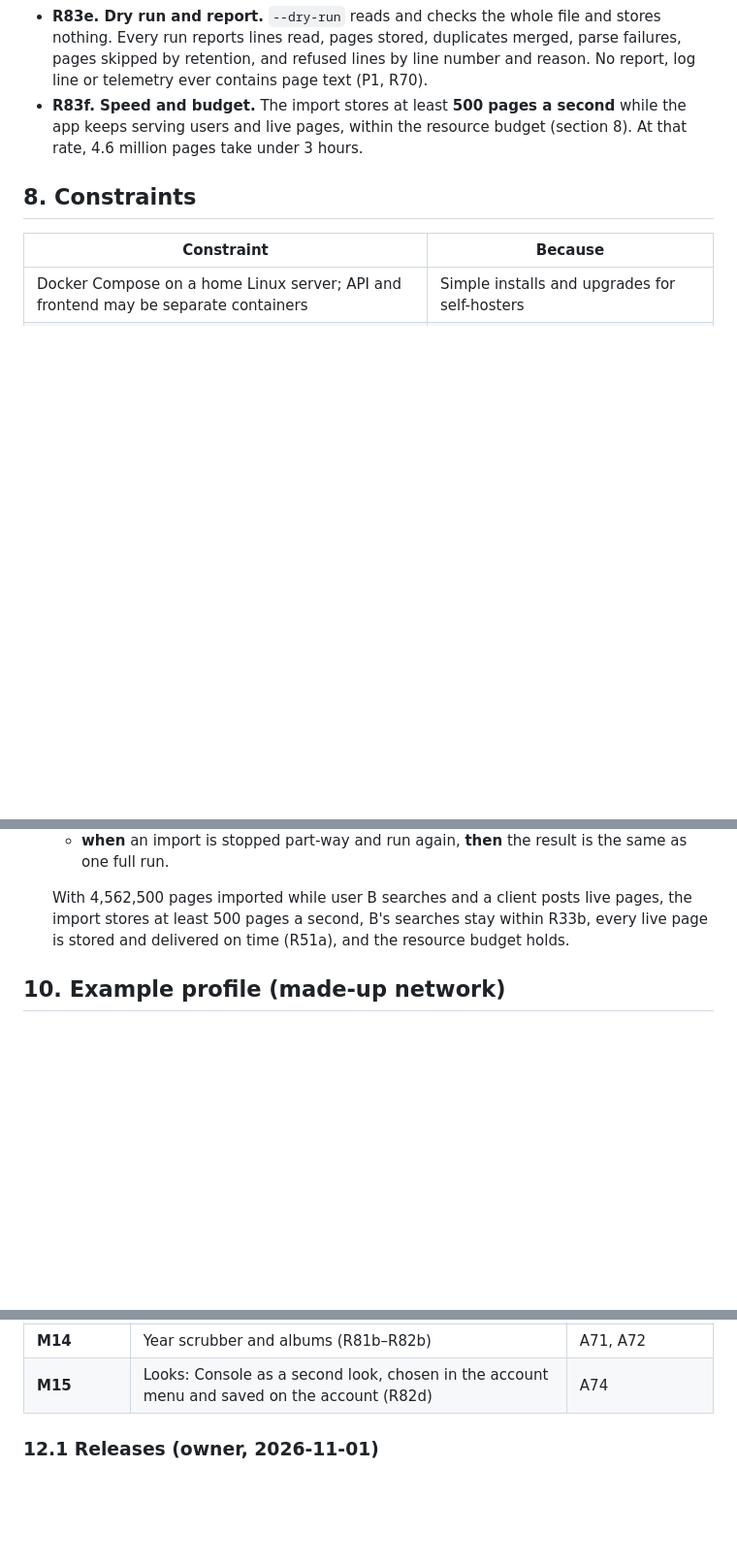
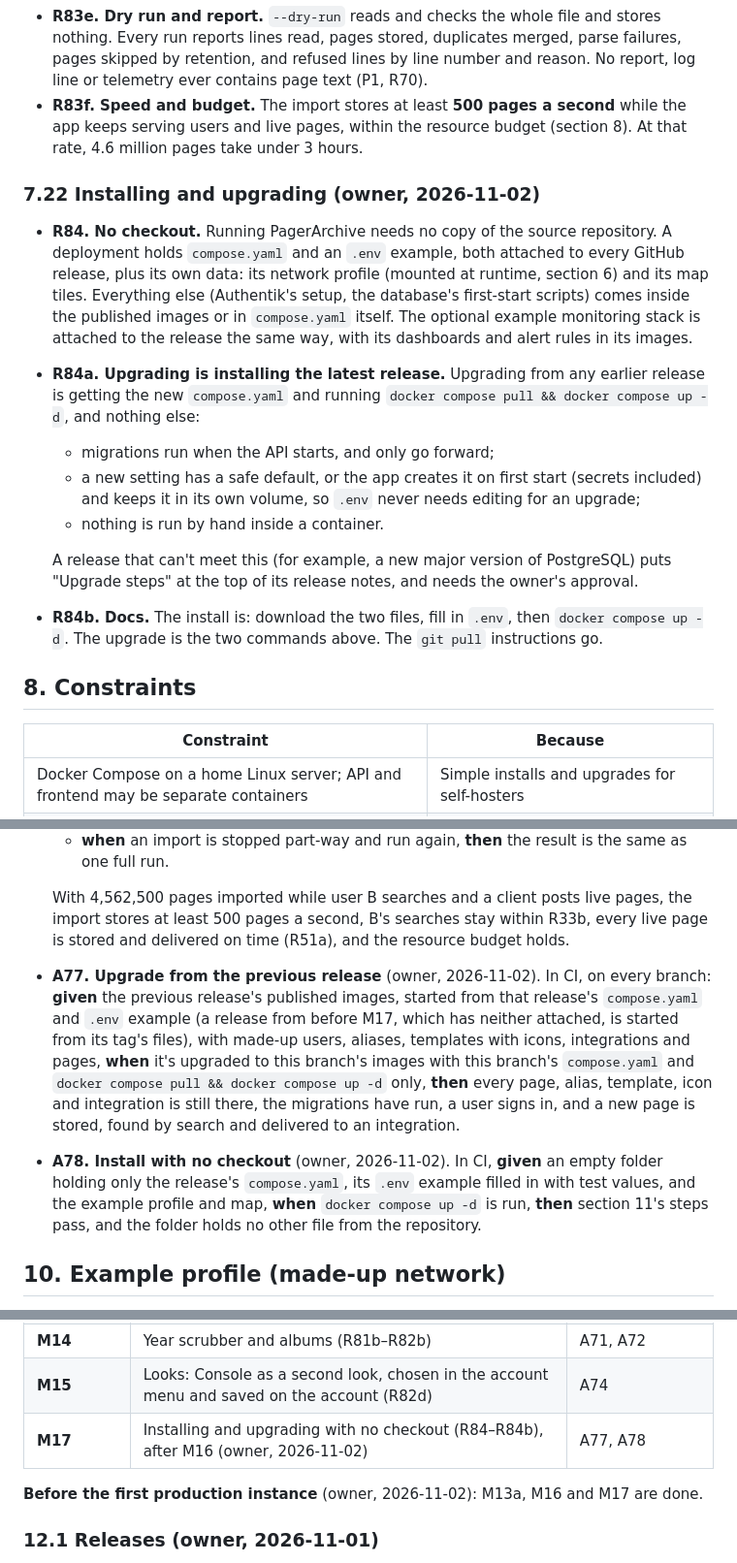
Before and after one commit to RIKIKU/PagerArchive, a Markdown page: SPEC.md, 3 parts joined by grey strips. Shown at 97% size. Rendered like a GitHub page; blank space fills up the shorter version.

Commit message:
SPEC 7.22 Installing and upgrading with no checkout (R84-R84b), A77, A78, M17; go-live gate (owner, 2026-11-02)
Co-Authored-By: Claude Opus 5.5 <noreply@anthropic.com>
Claude-Session: https://claude.ai/code/session_011kxwRPuitSAxW7UtjGzmJt

```diff
--- a/SPEC.md
+++ b/SPEC.md
@@ -330,6 +330,16 @@ For moving an existing archive into PagerArchive. Users aren't imported; aliases
 - **R83e. Dry run and report.** `--dry-run` reads and checks the whole file and stores nothing. Every run reports lines read, pages stored, duplicates merged, parse failures, pages skipped by retention, and refused lines by line number and reason. No report, log line or telemetry ever contains page text (P1, R70).
 - **R83f. Speed and budget.** The import stores at least **500 pages a second** while the app keeps serving users and live pages, within the resource budget (section 8). At that rate, 4.6 million pages take under 3 hours.
 
+### 7.22 Installing and upgrading (owner, 2026-11-02)
+- **R84. No checkout.** Running PagerArchive needs no copy of the source repository. A deployment holds `compose.yaml` and an `.env` example, both attached to every GitHub release, plus its own data: its network profile (mounted at runtime, section 6) and its map tiles. Everything else (Authentik's setup, the database's first-start scripts) comes inside the published images or in `compose.yaml` itself. The optional example monitoring stack is attached to the release the same way, with its dashboards and alert rules in its images.
+- **R84a. Upgrading is installing the latest release.** Upgrading from any earlier release is getting the new `compose.yaml` and running `docker compose pull && docker compose up -d`, and nothing else:
+  - migrations run when the API starts, and only go forward;
+  - a new setting has a safe default, or the app creates it on first start (secrets included) and keeps it in its own volume, so `.env` never needs editing for an upgrade;
+  - nothing is run by hand inside a container.
+
+  A release that can't meet this (for example, a new major version of PostgreSQL) puts "Upgrade steps" at the top of its release notes, and needs the owner's approval.
+- **R84b. Docs.** The install is: download the two files, fill in `.env`, then `docker compose up -d`. The upgrade is the two commands above. The `git pull` instructions go.
+
 ## 8. Constraints
 
 | Constraint | Because |
@@ -444,6 +454,8 @@ All checks use the **example profile** and the **standard test fixture** (sectio
   - **when** an import is stopped part-way and run again, **then** the result is the same as one full run.
 
   With 4,562,500 pages imported while user B searches and a client posts live pages, the import stores at least 500 pages a second, B's searches stay within R33b, every live page is stored and delivered on time (R51a), and the resource budget holds.
+- **A77. Upgrade from the previous release** (owner, 2026-11-02). In CI, on every branch: **given** the previous release's published images, started from that release's `compose.yaml` and `.env` example (a release from before M17, which has neither attached, is started from its tag's files), with made-up users, aliases, templates with icons, integrations and pages, **when** it's upgraded to this branch's images with this branch's `compose.yaml` and `docker compose pull && docker compose up -d` only, **then** every page, alias, template, icon and integration is still there, the migrations have run, a user signs in, and a new page is stored, found by search and delivered to an integration.
+- **A78. Install with no checkout** (owner, 2026-11-02). In CI, **given** an empty folder holding only the release's `compose.yaml`, its `.env` example filled in with test values, and the example profile and map, **when** `docker compose up -d` is run, **then** section 11's steps pass, and the folder holds no other file from the repository.
 
 ## 10. Example profile (made-up network)
 
@@ -500,6 +512,9 @@ Build in milestones. Each one ends with its own acceptance checks passing, plus
 | **M16** | Importing messages from an existing archive (R83–R83f), built straight after M13a, before M14 and M15, since going live needs it (owner, 2026-11-02) | A76 |
 | **M14** | Year scrubber and albums (R81b–R82b) | A71, A72 |
 | **M15** | Looks: Console as a second look, chosen in the account menu and saved on the account (R82d) | A74 |
+| **M17** | Installing and upgrading with no checkout (R84–R84b), after M16 (owner, 2026-11-02) | A77, A78 |
+
+**Before the first production instance** (owner, 2026-11-02): M13a, M16 and M17 are done.
 
 ### 12.1 Releases (owner, 2026-11-01)
 - **Every merge into main is a release.** The branch sets the release's version in the `VERSION` file (a semantic version: a milestone raises the minor number, a fix the patch number). CI fails a branch whose `VERSION` isn't higher than main's, and the release fails before publishing anything if `VERSION` isn't higher than every earlier release's, so every merge is a new version (owner, 2026-11-02).
```
